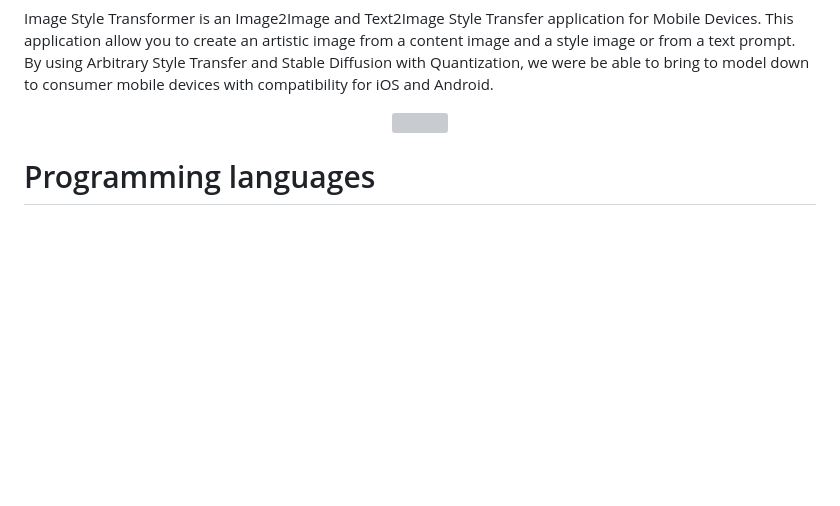
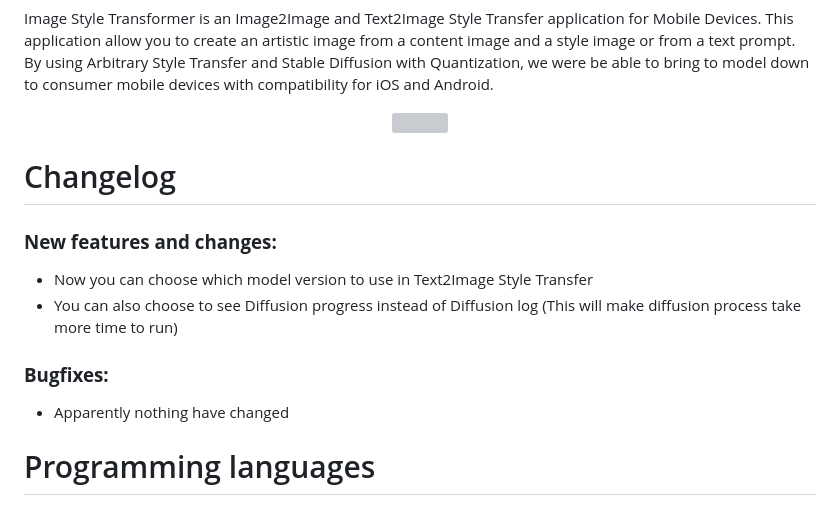
Before and after one commit to BenTumoniacXT/ImageTransformer, a Markdown page: README.md, the part around the change. Drawn GitHub-style; blank space fills up the shorter version; grey boxes are pictures that could not be loaded.

```diff
--- a/README.md
+++ b/README.md
@@ -5,6 +5,17 @@
 Image Style Transformer is an Image2Image and Text2Image Style Transfer application for Mobile Devices. This application allow you to create an artistic image from a content image and a style image or from a text prompt. By using Arbitrary Style Transfer and Stable Diffusion with Quantization, we were be able to bring to model down to consumer mobile devices with compatibility for iOS and Android.
 
 <p align="center"><img src="mobile_app/demo.png" /></p>
+
+# Changelog
+
+<h3><b>New features and changes:</b></h3>
+
+- Now you can choose which model version to use in Text2Image Style Transfer
+- You can also choose to see Diffusion progress instead of Diffusion log (This will make diffusion process take more time to run)
+
+<h3><b>Bugfixes:</b></h3>
+
+- Apparently nothing have changed
 
 # Programming languages
 <p align="left">
```
